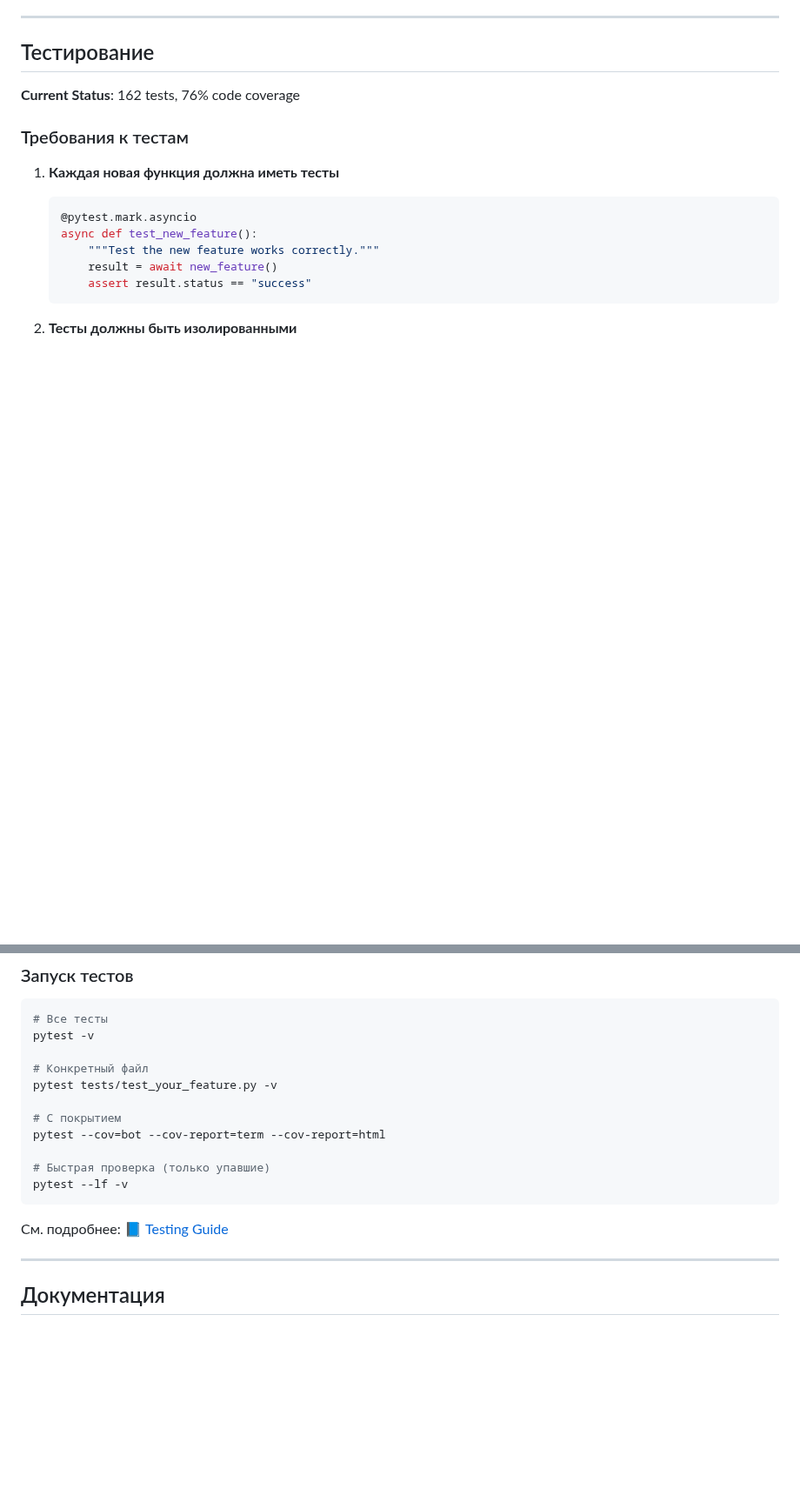
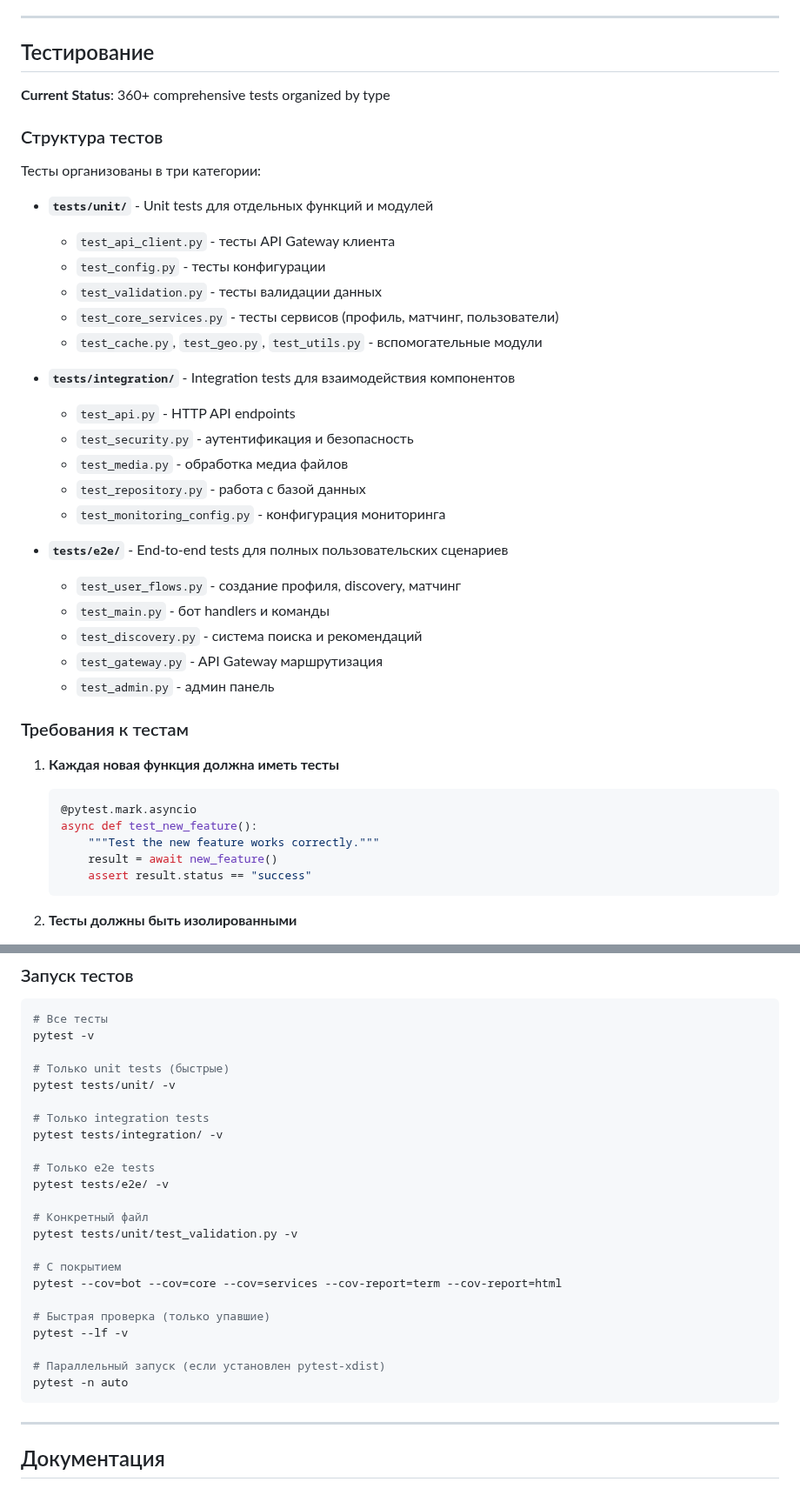
Before and after one commit to erliona/dating, a Markdown page: CONTRIBUTING.md, 2 parts joined by grey strips. Shown at 87% size. Rendered like a GitHub page; blank space fills up the shorter version.

````diff
--- a/CONTRIBUTING.md
+++ b/CONTRIBUTING.md
@@ -235,7 +235,32 @@ def createProfile(userId,n,a,i):
 
 ## Тестирование
 
-**Current Status**: 162 tests, 76% code coverage
+**Current Status**: 360+ comprehensive tests organized by type
+
+### Структура тестов
+
+Тесты организованы в три категории:
+
+- **`tests/unit/`** - Unit tests для отдельных функций и модулей
+  - `test_api_client.py` - тесты API Gateway клиента
+  - `test_config.py` - тесты конфигурации
+  - `test_validation.py` - тесты валидации данных
+  - `test_core_services.py` - тесты сервисов (профиль, матчинг, пользователи)
+  - `test_cache.py`, `test_geo.py`, `test_utils.py` - вспомогательные модули
+
+- **`tests/integration/`** - Integration tests для взаимодействия компонентов
+  - `test_api.py` - HTTP API endpoints
+  - `test_security.py` - аутентификация и безопасность
+  - `test_media.py` - обработка медиа файлов
+  - `test_repository.py` - работа с базой данных
+  - `test_monitoring_config.py` - конфигурация мониторинга
+
+- **`tests/e2e/`** - End-to-end tests для полных пользовательских сценариев
+  - `test_user_flows.py` - создание профиля, discovery, матчинг
+  - `test_main.py` - бот handlers и команды
+  - `test_discovery.py` - система поиска и рекомендаций
+  - `test_gateway.py` - API Gateway маршрутизация
+  - `test_admin.py` - админ панель
 
 ### Требования к тестам
 
@@ -280,17 +305,27 @@ def createProfile(userId,n,a,i):
 # Все тесты
 pytest -v
 
+# Только unit tests (быстрые)
+pytest tests/unit/ -v
+
+# Только integration tests
+pytest tests/integration/ -v
+
+# Только e2e tests
+pytest tests/e2e/ -v
+
 # Конкретный файл
-pytest tests/test_your_feature.py -v
+pytest tests/unit/test_validation.py -v
 
 # С покрытием
-pytest --cov=bot --cov-report=term --cov-report=html
+pytest --cov=bot --cov=core --cov=services --cov-report=term --cov-report=html
 
 # Быстрая проверка (только упавшие)
 pytest --lf -v
+
+# Параллельный запуск (если установлен pytest-xdist)
+pytest -n auto
 ```
-
-См. подробнее: [📘 Testing Guide](docs/TESTING.md)
 
 ---
 
````
Also changed, not shown: README.md (+30 -18 lines), 1 other file.
